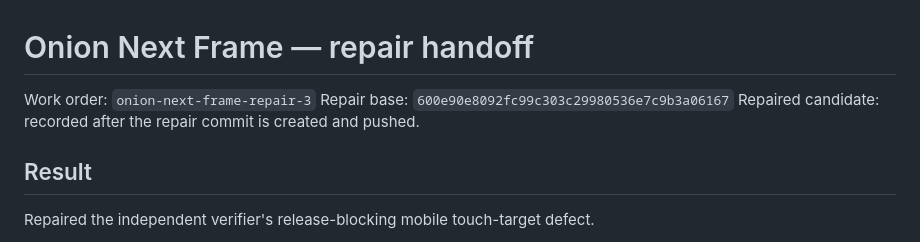
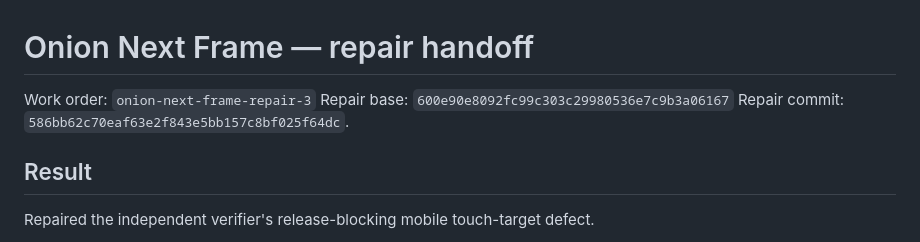
Before and after one commit to B-Divyesh/sf-onion-next-frame, a Markdown page: .factory/handoff.md, the part around the change. Rendered like a GitHub page.

Commit message:
docs: record mobile repair verification

```diff
--- a/.factory/handoff.md
+++ b/.factory/handoff.md
@@ -2,7 +2,7 @@
 
 Work order: `onion-next-frame-repair-3`
 Repair base: `600e90e8092fc99c303c29980536e7c9b3a06167`
-Repaired candidate: recorded after the repair commit is created and pushed.
+Repair commit: `586bb62c70eaf63e2f843e5bb157c8bf025f64dc`.
 
 ## Result
 
```
